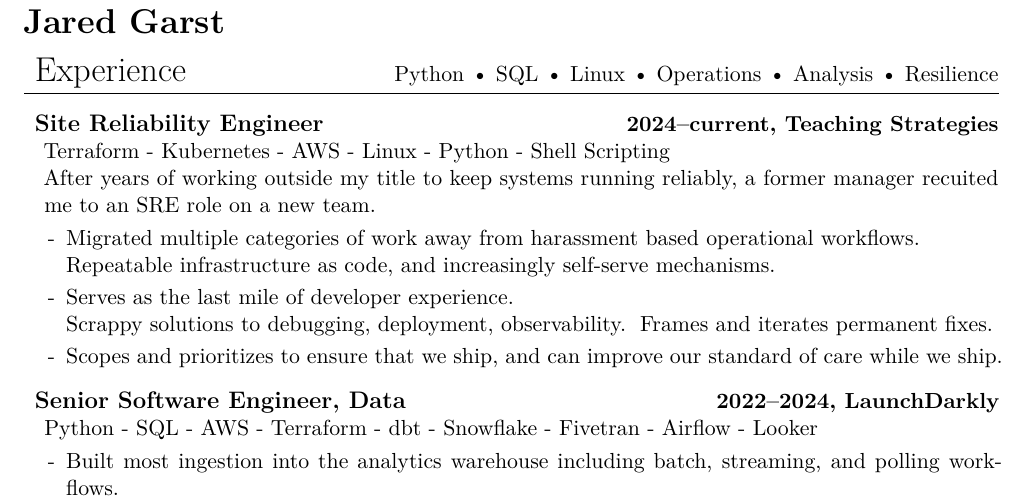
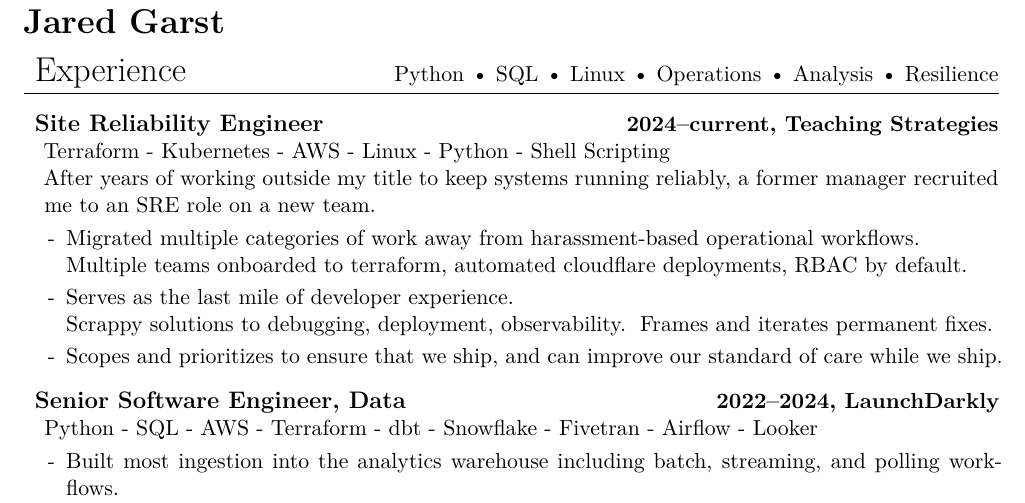
Before and after one commit to jgarst/Resume, a LaTeX document (Latex/software.tex): part of page 1 of 2, cut so that both start at the same text. Compiled offline with XeLaTeX.

Commit message:
2025-07-16

```diff
--- a/Latex/software.tex
+++ b/Latex/software.tex
@@ -113,14 +113,15 @@
 
     \noindent{
     After years of working outside my title to keep systems running reliably,
-    a former manager recuited me to an SRE role on a new team.
+    a former manager recruited me to an SRE role on a new team.
     }
 
     \begin{itemize}
         [label=-, topsep=0pt, itemsep=0.5ex, parsep=0pt, leftmargin=1em]
 
-    \item Migrated multiple categories of work away from harassment based operational workflows.
-    \\    Repeatable infrastructure as code, and increasingly self-serve mechanisms.
+    % brag about specific mentorship and outcomes
+    \item Migrated multiple categories of work away from harassment-based operational workflows.
+    \\    Multiple teams onboarded to terraform, automated cloudflare deployments, RBAC by default.
     \item Serves as the last mile of developer experience.
     \\    Scrappy solutions to debugging, deployment, observability.
           Frames and iterates permanent fixes.
```
